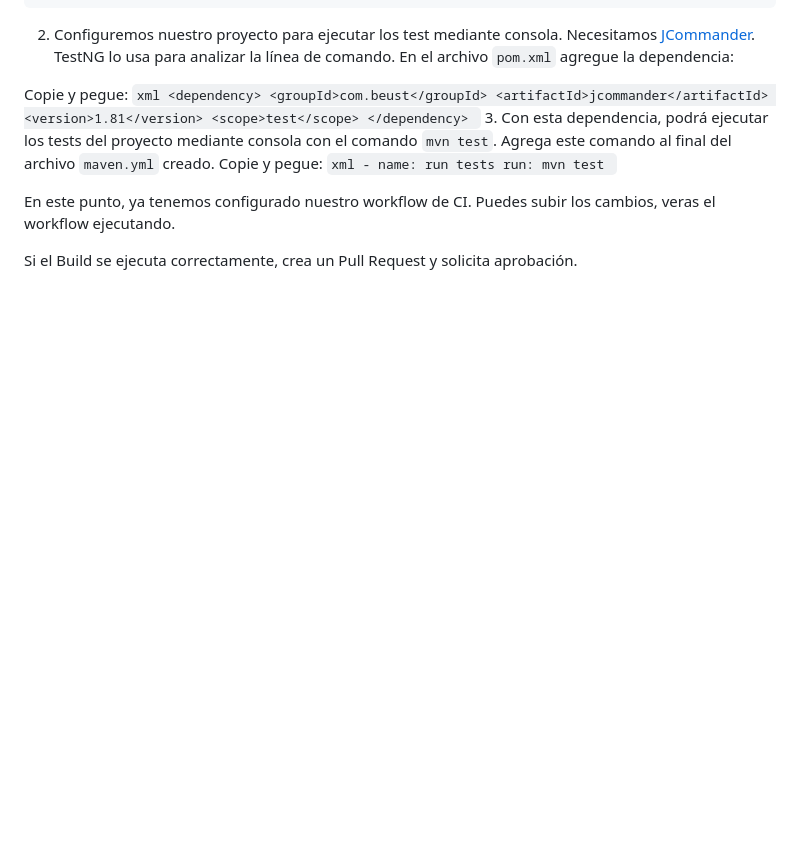
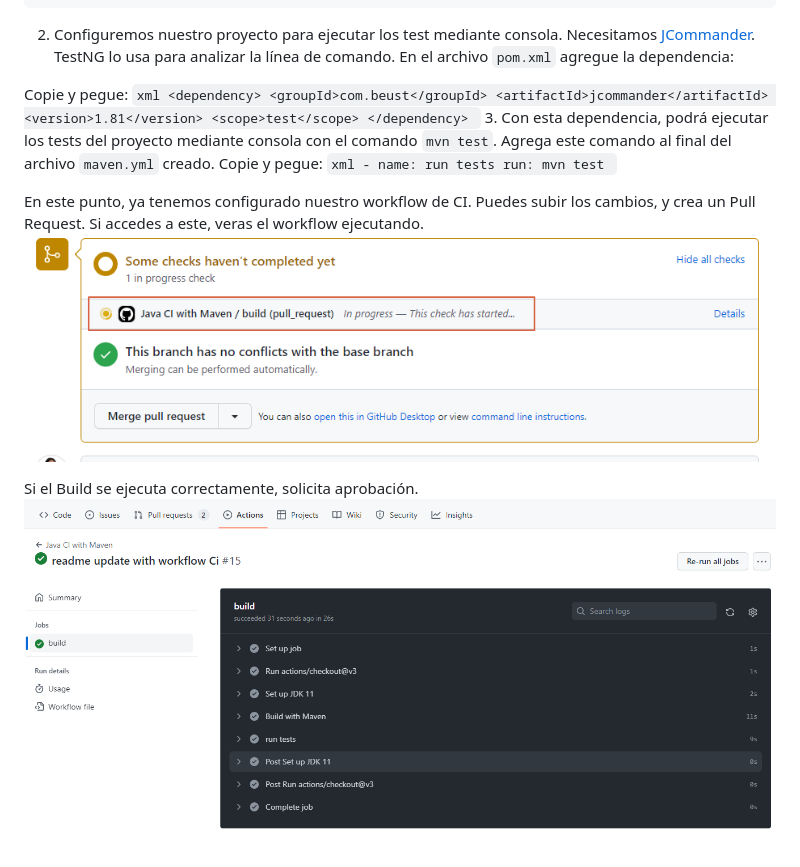
Before and after one commit to testing-community/rest-assured-workshop, a Markdown page: README.md, the part around the change. Drawn GitHub-style; pictures changed too: media/CIRunning.png (added), media/buildOK.png (added); blank space fills up the shorter version.

Commit message:
update documentation

````diff
--- a/README.md
+++ b/README.md
@@ -568,6 +568,8 @@ Copie y pegue:
         run: mvn test
 	 ```
 
-En este punto, ya tenemos configurado nuestro workflow de CI. Puedes subir los cambios, veras el workflow ejecutando.
+En este punto, ya tenemos configurado nuestro workflow de CI. Puedes subir los cambios, y crea un Pull Request. Si accedes a este, veras el workflow ejecutando.
+![branch rules](https://github.com/testing-community/rest-assured-workshop/blob/workflowCi/media/CIRunning.png)
 
-Si el Build se ejecuta correctamente, crea un Pull Request y solicita aprobación.
+Si el Build se ejecuta correctamente, solicita aprobación.
+![branch rules](https://github.com/testing-community/rest-assured-workshop/blob/workflowCi/media/buildOK.png)
````
